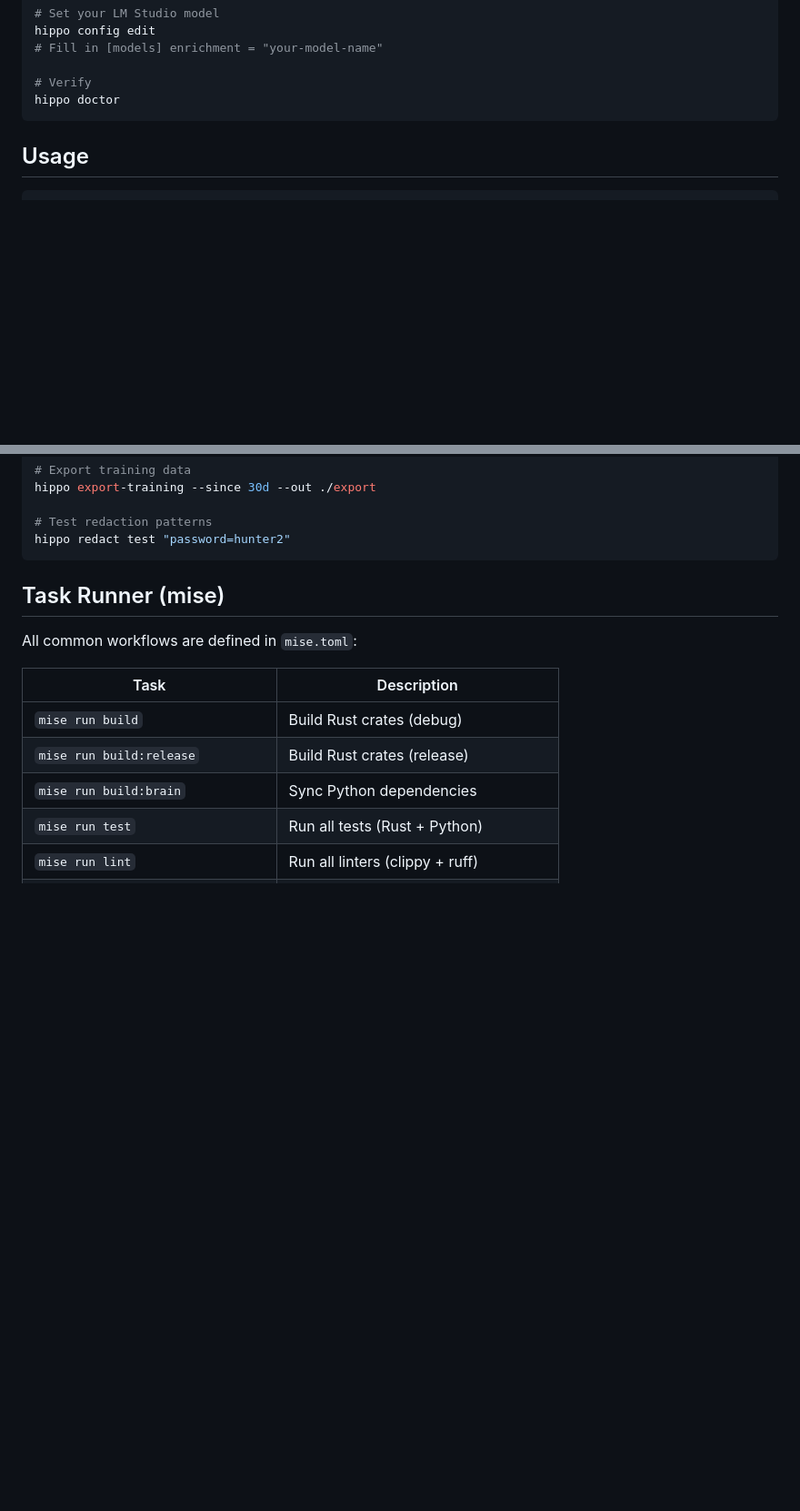
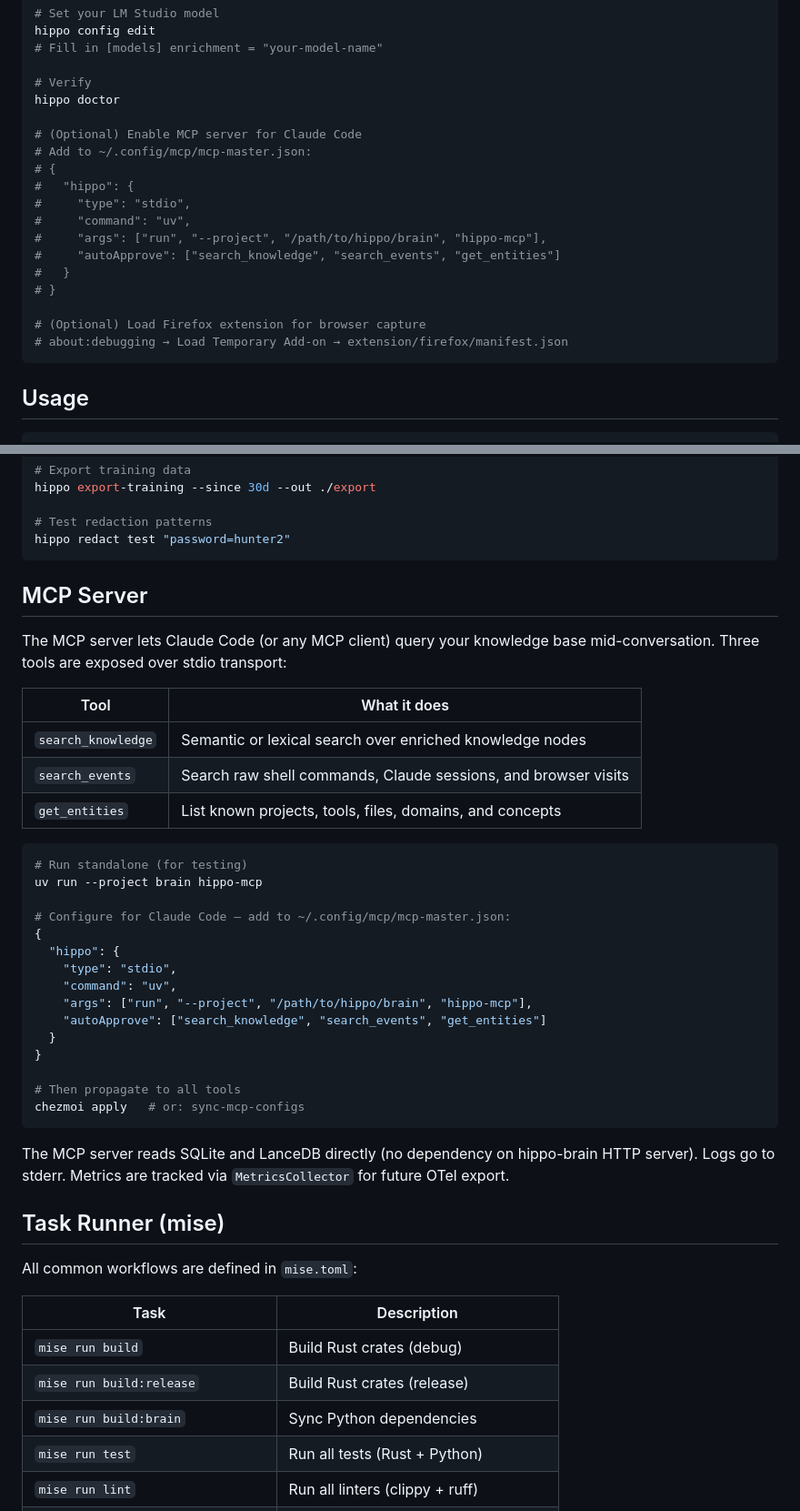
Before and after one commit to stevencarpenter/hippo, a Markdown page: README.md, 2 parts joined by grey strips. Shown at 91% size. Drawn GitHub-style; blank space fills up the shorter version.

````diff
--- a/README.md
+++ b/README.md
@@ -48,6 +62,20 @@ hippo config edit
 
 # Verify
 hippo doctor
+
+# (Optional) Enable MCP server for Claude Code
+# Add to ~/.config/mcp/mcp-master.json:
+# {
+#   "hippo": {
+#     "type": "stdio",
+#     "command": "uv",
+#     "args": ["run", "--project", "/path/to/hippo/brain", "hippo-mcp"],
+#     "autoApprove": ["search_knowledge", "search_events", "get_entities"]
+#   }
+# }
+
+# (Optional) Load Firefox extension for browser capture
+# about:debugging → Load Temporary Add-on → extension/firefox/manifest.json
 ```
 
 ## Usage
@@ -77,6 +105,38 @@ hippo export-training --since 30d --out ./export
 # Test redaction patterns
 hippo redact test "password=hunter2"
 ```
+
+## MCP Server
+
+The MCP server lets Claude Code (or any MCP client) query your knowledge base mid-conversation.
+Three tools are exposed over stdio transport:
+
+| Tool               | What it does                                                          |
+|--------------------|-----------------------------------------------------------------------|
+| `search_knowledge` | Semantic or lexical search over enriched knowledge nodes              |
+| `search_events`    | Search raw shell commands, Claude sessions, and browser visits        |
+| `get_entities`     | List known projects, tools, files, domains, and concepts              |
+
+```bash
+# Run standalone (for testing)
+uv run --project brain hippo-mcp
+
+# Configure for Claude Code — add to ~/.config/mcp/mcp-master.json:
+{
+  "hippo": {
+    "type": "stdio",
+    "command": "uv",
+    "args": ["run", "--project", "/path/to/hippo/brain", "hippo-mcp"],
+    "autoApprove": ["search_knowledge", "search_events", "get_entities"]
+  }
+}
+
+# Then propagate to all tools
+chezmoi apply   # or: sync-mcp-configs
+```
+
+The MCP server reads SQLite and LanceDB directly (no dependency on hippo-brain HTTP server).
+Logs go to stderr. Metrics are tracked via `MetricsCollector` for future OTel export.
 
 ## Task Runner (mise)
 
````
Also changed, not shown: other parts of README.md (+40 -24 lines).
